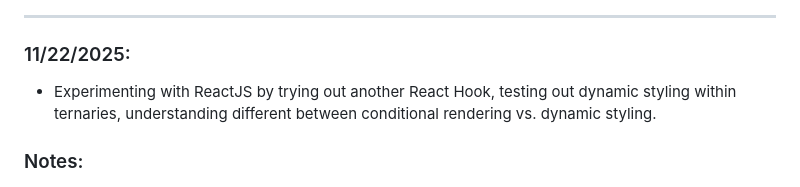
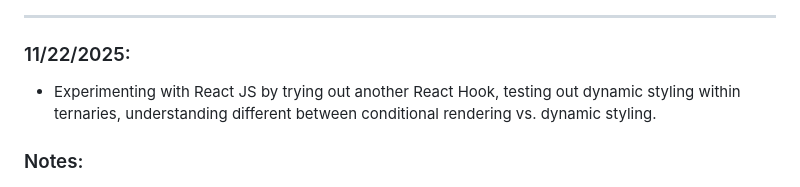
Before and after one commit to ronnieh6918/sep11-freedom-project, a Markdown page: tool/learning-log.md, the part around the change printed below. Rendered like a GitHub page.

```diff
--- a/tool/learning-log.md
+++ b/tool/learning-log.md
@@ -180,7 +180,7 @@ Result:
 <hr>
 
 ### 11/22/2025:
-* Experimenting with ReactJS by trying out another React Hook, testing out dynamic styling within ternaries, understanding different between conditional rendering vs. dynamic styling.
+* Experimenting with React JS by trying out another React Hook, testing out dynamic styling within ternaries, understanding different between conditional rendering vs. dynamic styling.
 
 ### Notes:
 * ``React.useEffect(() => { if (history.includes(secret)) { alert("You guessed the word!!"); } }, [history]);`` - useEffect runs every render when state changes, the history array is the state being tracked, secret is a constant that does not change, and when the user guess the secret word it will triger a side effect (alerting the user their correct guess, a javascript code that displays temporarily).
```
Also changed, not shown: other parts of tool/learning-log.md (+3 -0 lines).
